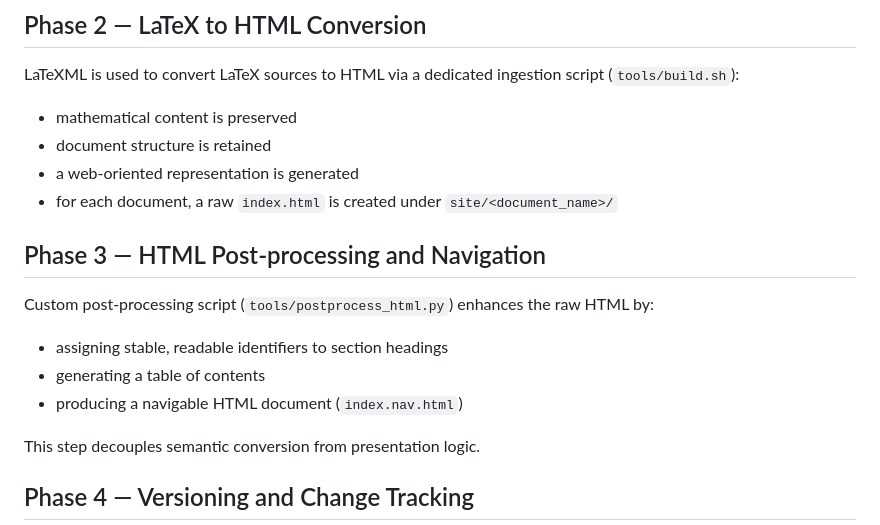
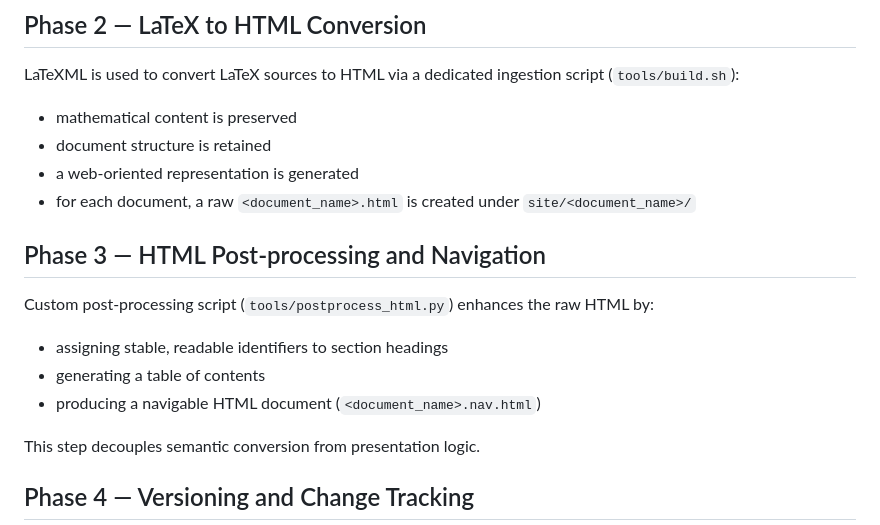
Before and after one commit to bruskez/latex-to-web-pipeline, a Markdown page: README.md, the part around the change. Drawn GitHub-style.

Commit message:
README.md adj

```diff
--- a/README.md
+++ b/README.md
@@ -49,7 +49,7 @@ LaTeXML is used to convert LaTeX sources to HTML via a dedicated ingestion scrip
 - mathematical content is preserved
 - document structure is retained
 - a web-oriented representation is generated
-- for each document, a raw `index.html` is created under `site/<document_name>/`
+- for each document, a raw `<document_name>.html` is created under `site/<document_name>/`
 
 ## Phase 3 — HTML Post-processing and Navigation
 
@@ -57,7 +57,7 @@ Custom post-processing script (`tools/postprocess_html.py`) enhances the raw HTM
 
 * assigning stable, readable identifiers to section headings
 * generating a table of contents
-* producing a navigable HTML document (`index.nav.html`)
+* producing a navigable HTML document (`<document_name>.nav.html`)
 
 This step decouples semantic conversion from presentation logic.
 
```
